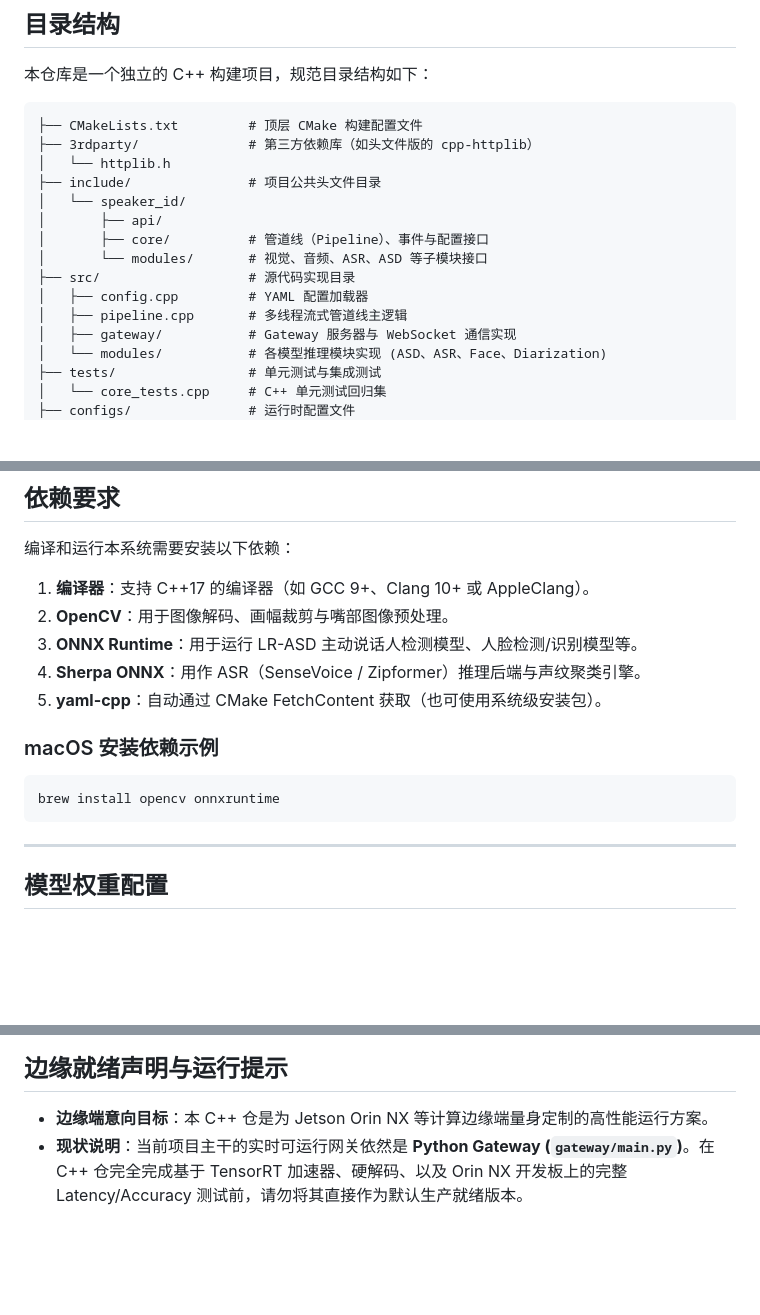
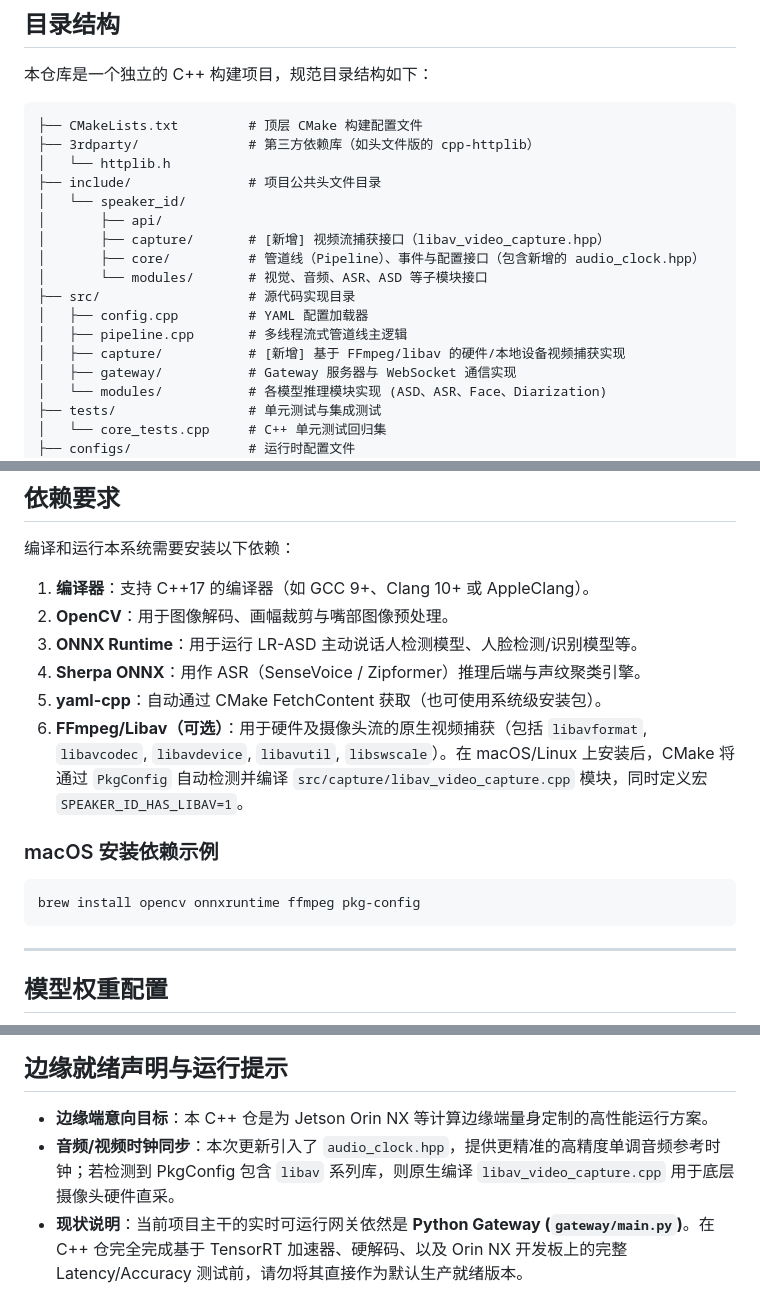
Before and after one commit to vinoleo1996-ui/Audio_Visual_Fusion, a Markdown page: README.md, 3 parts joined by grey strips. Drawn GitHub-style; blank space fills up the shorter version.

Commit message:
Update README.md with capture module, audio clock and FFmpeg/libav dependencies

````diff
--- a/README.md
+++ b/README.md
@@ -15,11 +15,13 @@
 ├── include/               # 项目公共头文件目录
 │   └── speaker_id/
 │       ├── api/
-│       ├── core/          # 管道线（Pipeline）、事件与配置接口
+│       ├── capture/       # [新增] 视频流捕获接口（libav_video_capture.hpp）
+│       ├── core/          # 管道线（Pipeline）、事件与配置接口（包含新增的 audio_clock.hpp）
 │       └── modules/       # 视觉、音频、ASR、ASD 等子模块接口
 ├── src/                   # 源代码实现目录
 │   ├── config.cpp         # YAML 配置加载器
 │   ├── pipeline.cpp       # 多线程流式管道线主逻辑
+│   ├── capture/           # [新增] 基于 FFmpeg/libav 的硬件/本地设备视频捕获实现
 │   ├── gateway/           # Gateway 服务器与 WebSocket 通信实现
 │   └── modules/           # 各模型推理模块实现 (ASD、ASR、Face、Diarization)
 ├── tests/                 # 单元测试与集成测试
@@ -42,10 +44,11 @@
 3. **ONNX Runtime**：用于运行 LR-ASD 主动说话人检测模型、人脸检测/识别模型等。
 4. **Sherpa ONNX**：用作 ASR（SenseVoice / Zipformer）推理后端与声纹聚类引擎。
 5. **yaml-cpp**：自动通过 CMake FetchContent 获取（也可使用系统级安装包）。
+6. **FFmpeg/Libav（可选）**：用于硬件及摄像头流的原生视频捕获（包括 `libavformat`, `libavcodec`, `libavdevice`, `libavutil`, `libswscale`）。在 macOS/Linux 上安装后，CMake 将通过 `PkgConfig` 自动检测并编译 `src/capture/libav_video_capture.cpp` 模块，同时定义宏 `SPEAKER_ID_HAS_LIBAV=1`。
 
 ### macOS 安装依赖示例
 ```bash
-brew install opencv onnxruntime
+brew install opencv onnxruntime ffmpeg pkg-config
 ```
 
 ---
@@ -111,4 +114,5 @@ ctest --output-on-failure
 ## 边缘就绪声明与运行提示
 
 - **边缘端意向目标**：本 C++ 仓是为 Jetson Orin NX 等计算边缘端量身定制的高性能运行方案。
+- **音频/视频时钟同步**：本次更新引入了 `audio_clock.hpp`，提供更精准的高精度单调音频参考时钟；若检测到 PkgConfig 包含 `libav` 系列库，则原生编译 `libav_video_capture.cpp` 用于底层摄像头硬件直采。
 - **现状说明**：当前项目主干的实时可运行网关依然是 **Python Gateway (`gateway/main.py`)**。在 C++ 仓完全完成基于 TensorRT 加速器、硬解码、以及 Orin NX 开发板上的完整 Latency/Accuracy 测试前，请勿将其直接作为默认生产就绪版本。
````
